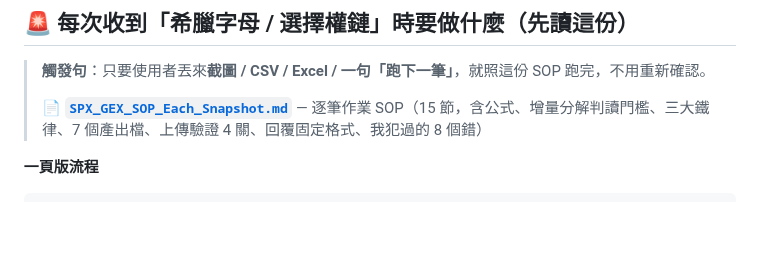
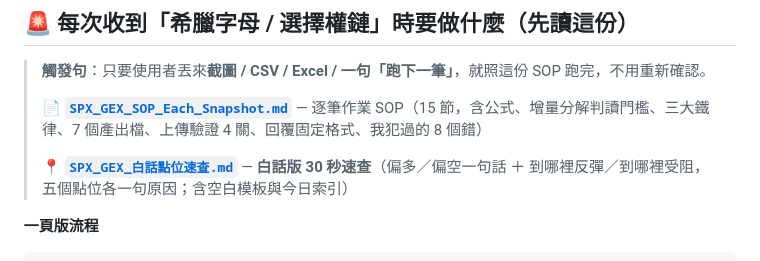
Before and after one commit to acstep/spx-gex-dashboard, a Markdown page: README.md, the part around the change. Drawn GitHub-style; blank space fills up the shorter version.

Commit message:
README: link to plain-language quick reference

````diff
--- a/README.md
+++ b/README.md
@@ -7,6 +7,8 @@
 > **觸發句**：只要使用者丟來**截圖 / CSV / Excel / 一句「跑下一筆」**，就照這份 SOP 跑完，不用重新確認。
 >
 > 📄 **[`SPX_GEX_SOP_Each_Snapshot.md`](./SPX_GEX_SOP_Each_Snapshot.md)** — 逐筆作業 SOP（15 節，含公式、增量分解判讀門檻、三大鐵律、7 個產出檔、上傳驗證 4 關、回覆固定格式、我犯過的 8 個錯）
+>
+> 📍 **[`SPX_GEX_白話點位速查.md`](./SPX_GEX_白話點位速查.md)** — **白話版 30 秒速查**（偏多／偏空一句話 ＋ 到哪裡反彈／到哪裡受阻，五個點位各一句原因；含空白模板與今日索引）
 
 **一頁版流程**
 ```
````
